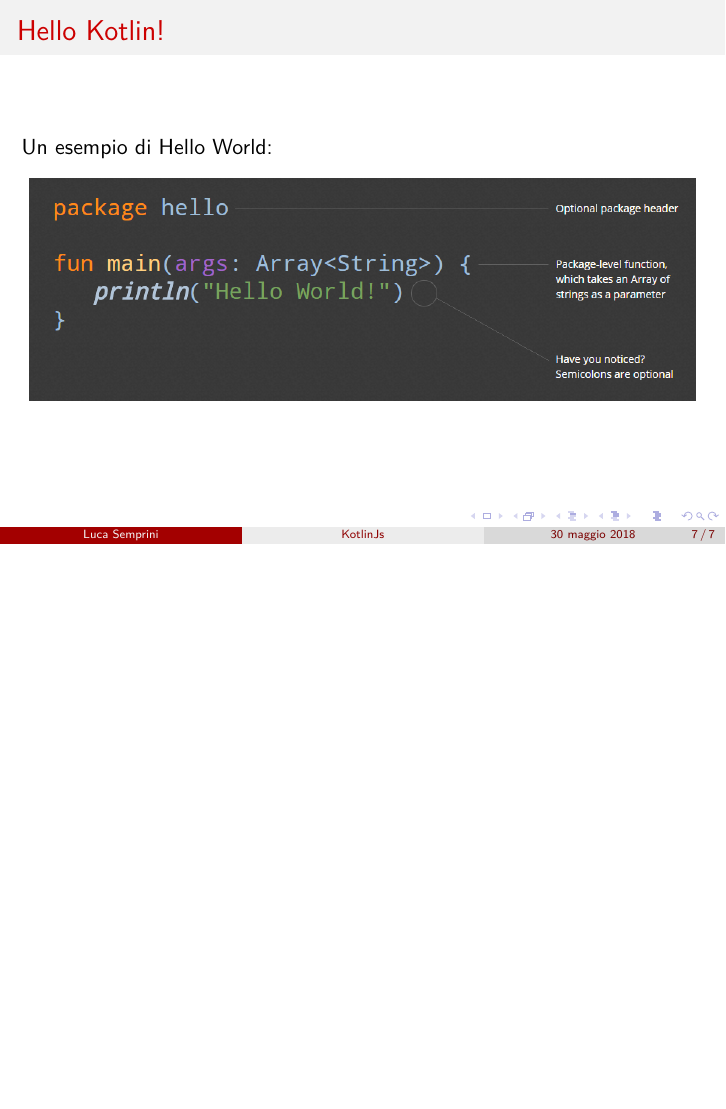
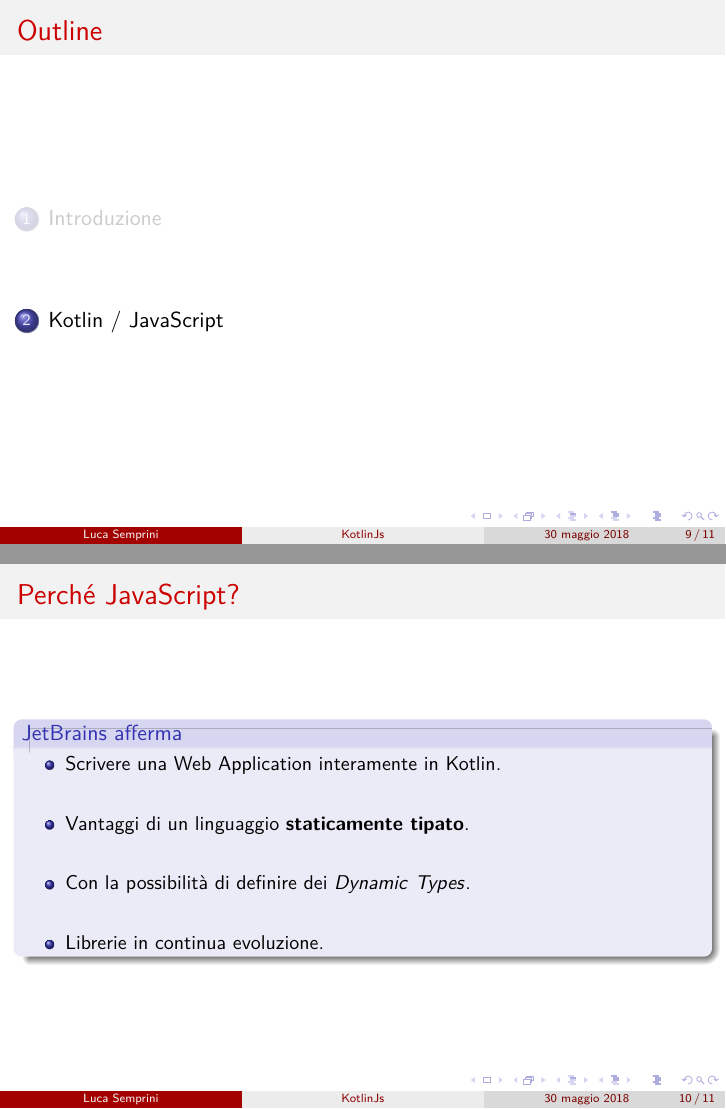
Before and after one commit to lucasemprini/PresentazioneKotlinJS, LaTeX slides (presentazione.tex): page 9 of 9 before the commit and pages 11 and 15 of 16 after it, the two joined at a grey line, the shorter picture padded with empty space. Compiled offline with pdfLaTeX.

Commit message:
Seconda sezione iniziata, MA ancora mancano delle cose nella prima

```diff
--- a/presentazione.tex
+++ b/presentazione.tex
@@ -168,4 +168,47 @@
         \includegraphics[scale=0.5]{img/HelloWorld}
       \end{center}
     \end{frame}
+
+    \begin{frame}
+
+    \end{frame}
+
+    \section{Kotlin / JavaScript}
+    \begin{frame}
+      \frametitle{Perché JavaScript?}
+      \begin{block}{JetBrains afferma}
+        \begin{itemize}[<+->]
+          \item Scrivere una Web Application interamente in Kotlin.
+          \bigskip
+          \item Vantaggi di un linguaggio \textbf{staticamente tipato}.
+          \bigskip
+          \item Con la possibilità di definire dei $Dynamic$ $Types$.
+          \bigskip
+          \item Librerie in continua evoluzione.
+        \end{itemize}
+      \end{block}
+    \end{frame}
+
+    \begin{frame}
+      \frametitle{Getting Started}
+      \begin{block}{Diversi modi per compilare Kotlin in Javascript}
+        \begin{itemize}
+          \item \alert{Gradle} (consigliato)
+          \item IntelliJ IDEA
+          \item Maven
+          \item Linea di comando
+        \end{itemize}
+      \end{block}
+      \begin{block}{Compilazione}
+        Quando compila in JavaScript, Kotlin esegue due file principali:
+        \begin{itemize}
+          \item \textbf{kotlin.js}: La runtime e la standard library, indipendente dalle applicazioni e legato
+          alla versione di Kotlin usata.
+          \item \textbf{\{module\}.js}: Il codice effettivo dall'applicazione; infatti, tutti i file vengono compilati
+          in un unico file JavaScript che ha lo stesso nome del modulo.
+        \end{itemize}
+        Inoltre, ognuno di questi ha anche un meta file (\textbf{\{file\}.meta.js}) corrispondente che verrà
+        utilizzato per le Reflection ed altre funzionalità.
+      \end{block}
+    \end{frame}
 \end{document}
```
Also changed, not shown: img/NewProject.PNG (added).
